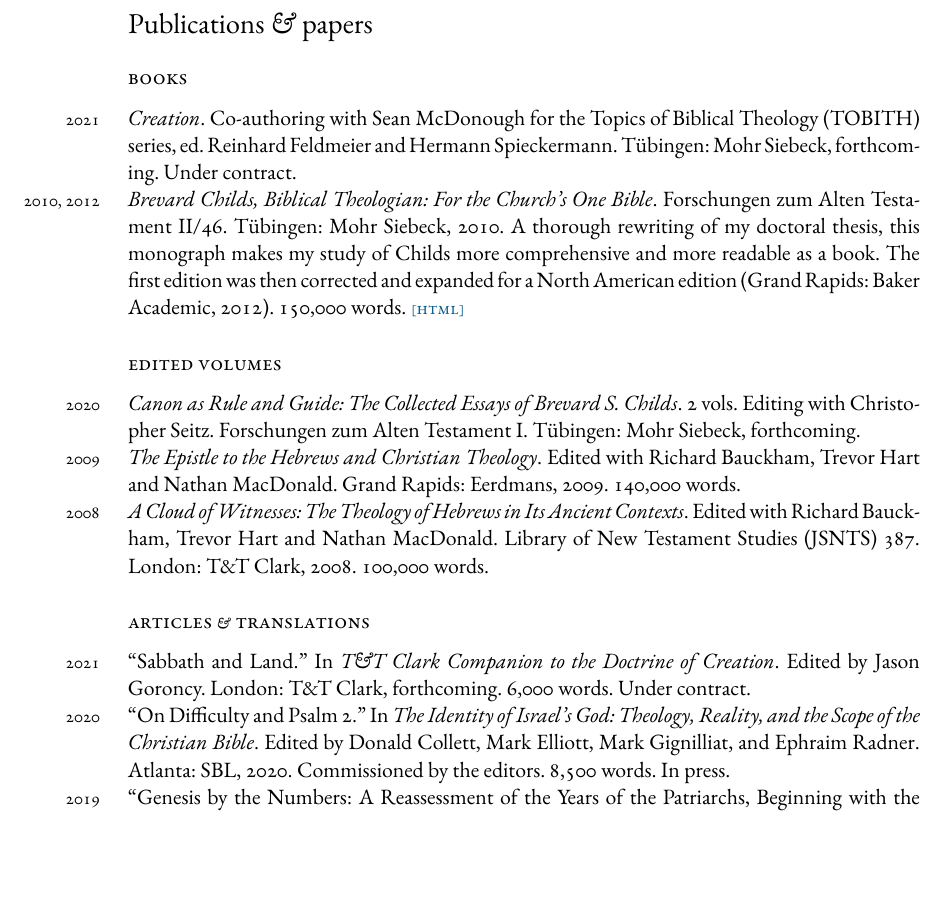
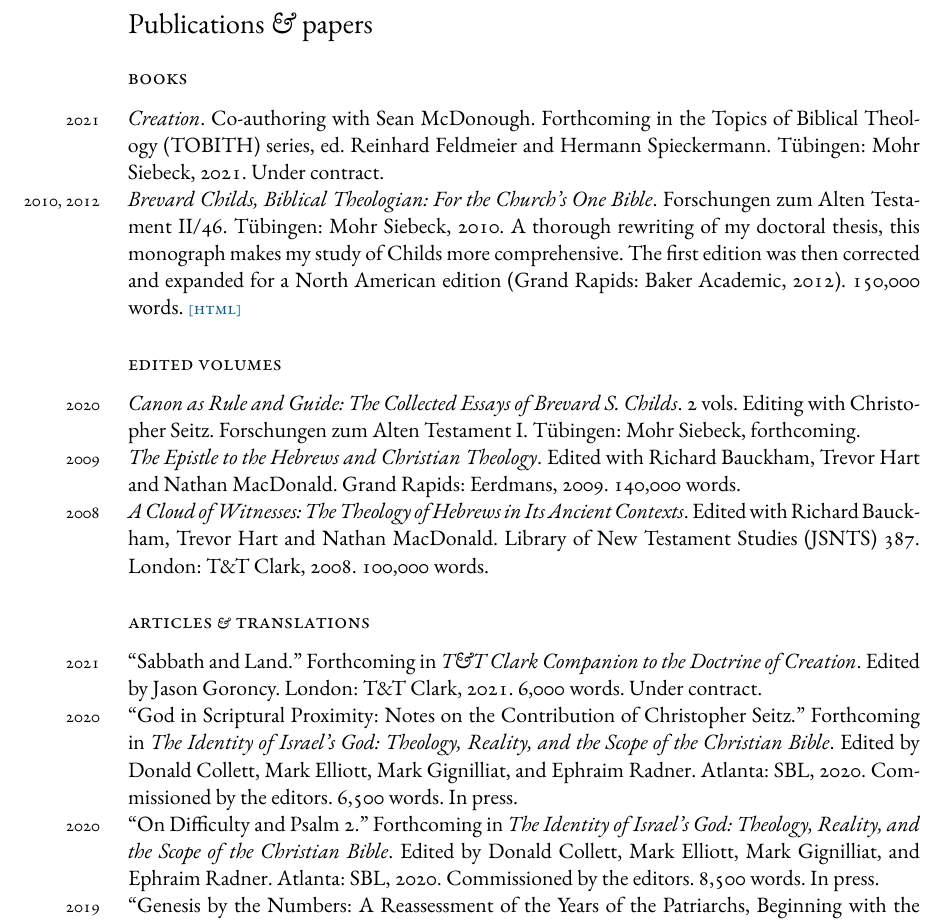
Before and after one commit to danieldriver/danieldriver.github.io, a LaTeX CV (assets/pdf/Driver_cv.tex): part of page 2 of 5 before the commit and part of page 2 of 6 after it, cut so that both start at the same text, the shorter picture padded with empty space. Compiled offline with XeLaTeX; a missing font is replaced by an installed copy or a similar font.

Commit message:
update some publication info on CV

```diff
--- a/assets/pdf/Driver_cv.tex
+++ b/assets/pdf/Driver_cv.tex
@@ -193,17 +193,17 @@
 % ----------------------------------------------------------------------
 
 \years{2021}
-\emph{Creation}. Co-authoring with Sean McDonough for the Topics of
-Biblical Theology (TOBITH) series, ed. Reinhard Feldmeier and Hermann
-Spieckermann. Tübingen: Mohr Siebeck, forthcoming. Under contract.
+\emph{Creation}. Co-authoring with Sean McDonough. Forthcoming in the
+Topics of Biblical Theology (TOBITH) series, ed. Reinhard Feldmeier and
+Hermann Spieckermann. Tübingen: Mohr Siebeck, 2021. Under contract.
 
 \years{2010, 2012}
 \emph{Brevard Childs, Biblical Theologian: For the Church’s One Bible}.
 Forschungen zum Alten Testament II/46. Tübingen: Mohr Siebeck, 2010. A
 thorough rewriting of my doctoral thesis, this monograph makes my study
-of Childs more comprehensive and more readable as a book. The first
-edition was then corrected and expanded for a North American edition
-(Grand Rapids: Baker Academic, 2012). 150,000 words.
+of Childs more comprehensive. The first edition was then corrected and
+expanded for a North American edition (Grand Rapids: Baker Academic,
+2012). 150,000 words.
 \html{http://danieldriver.com/bsc/}
 
 \subsection*{edited volumes}
@@ -229,15 +229,23 @@
 % ----------------------------------------------------------------------
 
 \years{2021}
-``Sabbath and Land.'' In \emph{T\&T Clark Companion to the Doctrine of
-Creation}. Edited by Jason Goroncy. London: T\&T Clark, forthcoming.
-6,000 words. Under contract.
+``Sabbath and Land.'' Forthcoming in \emph{T\&T Clark Companion to the
+Doctrine of Creation}. Edited by Jason Goroncy. London: T\&T Clark,
+2021. 6,000 words. Under contract.
 
 \years{2020}
-``On Difficulty and Psalm 2.'' In \emph{The Identity of Israel’s God:
-Theology, Reality, and the Scope of the Christian Bible}. Edited by
-Donald Collett, Mark Elliott, Mark Gignilliat, and Ephraim Radner.
-Atlanta: SBL, 2020. Commissioned by the editors. 8,500 words. In press.
+``God in Scriptural Proximity: Notes on the Contribution of Christopher
+Seitz.'' Forthcoming in \emph{The Identity of Israel’s God: Theology,
+Reality, and the Scope of the Christian Bible}. Edited by Donald
+Collett, Mark Elliott, Mark Gignilliat, and Ephraim Radner. Atlanta:
+SBL, 2020. Commissioned by the editors. 6,500 words. In press.
+
+\years{2020}
+``On Difficulty and Psalm 2.'' Forthcoming in \emph{The Identity of
+Israel’s God: Theology, Reality, and the Scope of the Christian Bible}.
+Edited by Donald Collett, Mark Elliott, Mark Gignilliat, and Ephraim
+Radner. Atlanta: SBL, 2020. Commissioned by the editors. 8,500 words. In
+press.
 
 \years{2019}
 ``Genesis by the Numbers: A Reassessment of the Years of the Patriarchs,
```
Also changed, not shown: assets/pdf/Driver_cv.pdf, assets/pdf/Driver_cv.tex (19 more changed lines).
